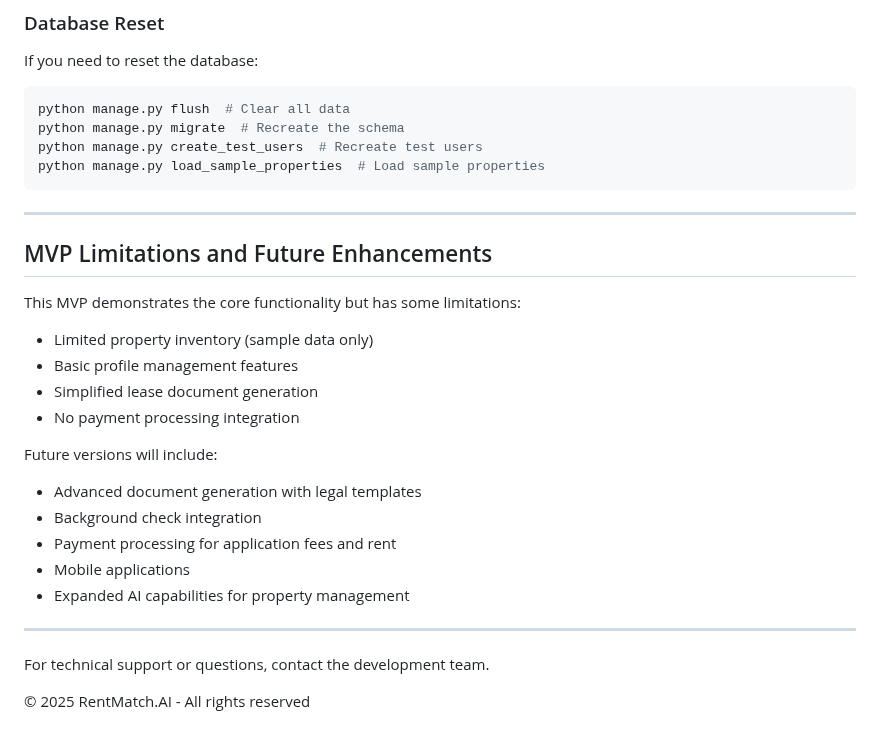
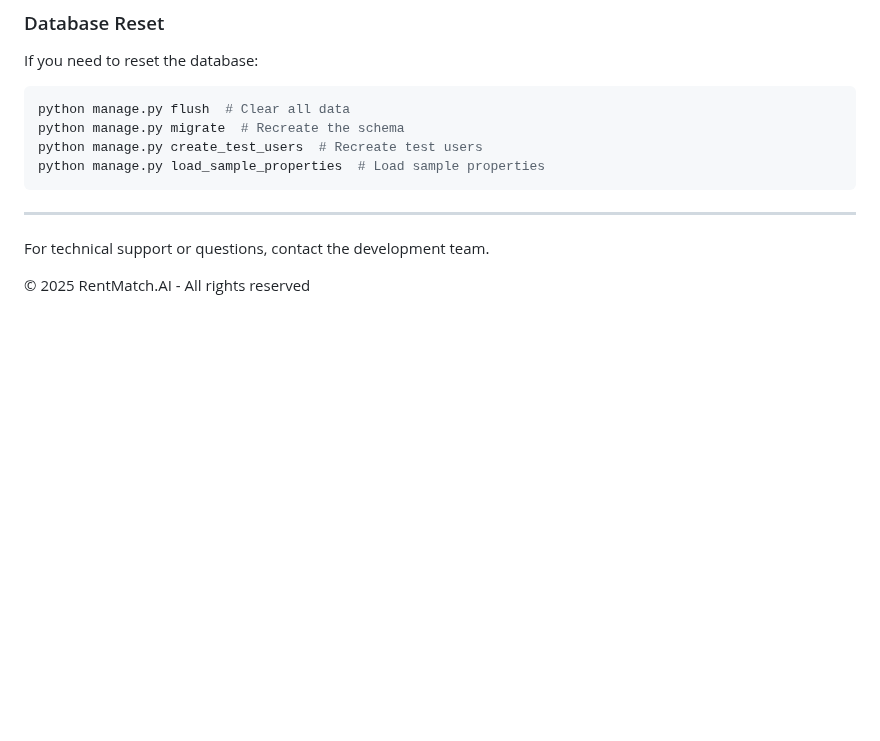
Before and after one commit to BaneTrajkovic/RentMatch-AI, a Markdown page: README.md, the part around the change. GitHub-like rendering; blank space fills up the shorter version.

Commit message:
quick fix

```diff
--- a/README.md
+++ b/README.md
@@ -246,24 +246,6 @@ python manage.py load_sample_properties  # Load sample properties
 
 ---
 
-## MVP Limitations and Future Enhancements
-
-This MVP demonstrates the core functionality but has some limitations:
-
-- Limited property inventory (sample data only)
-- Basic profile management features
-- Simplified lease document generation
-- No payment processing integration
-
-Future versions will include:
-- Advanced document generation with legal templates
-- Background check integration
-- Payment processing for application fees and rent
-- Mobile applications
-- Expanded AI capabilities for property management
-
----
-
 For technical support or questions, contact the development team.
 
 © 2025 RentMatch.AI - All rights reserved
```
